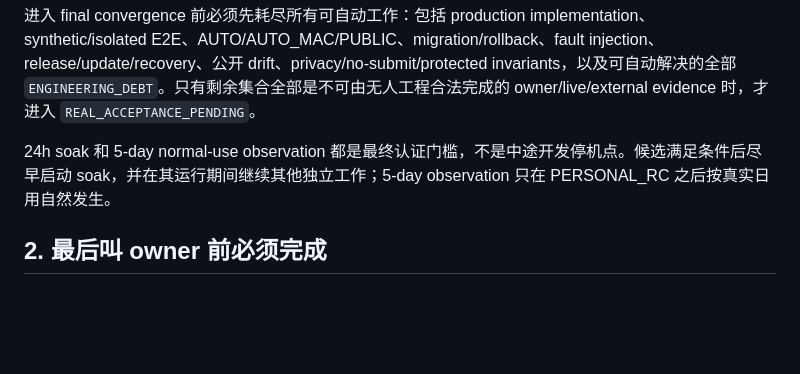
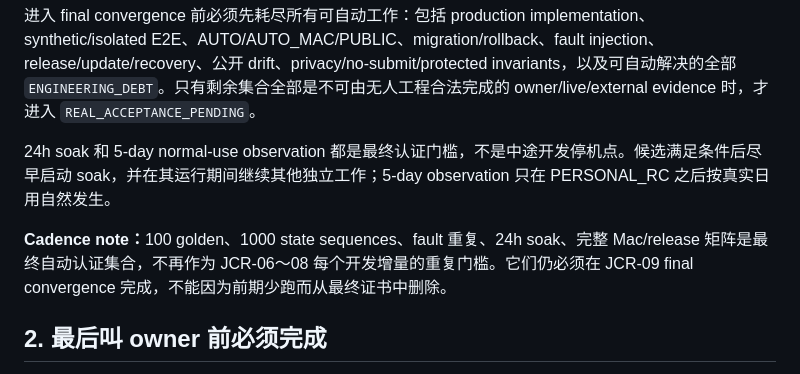
Before and after one commit to haohongfei2001-png/Job-Application-Executor, a Markdown page: docs/consumer-readiness-v1/07_FINAL_CERTIFICATION.md, the part around the change. GitHub-like rendering; blank space fills up the shorter version.

Commit message:
Clarify JAE heavy evidence belongs to final convergence

```diff
--- a/docs/consumer-readiness-v1/07_FINAL_CERTIFICATION.md
+++ b/docs/consumer-readiness-v1/07_FINAL_CERTIFICATION.md
@@ -7,6 +7,7 @@
 <p>JCR-01～08 以及 JCR-09 的自动部分不因真人、权限、付费、真实账号、真实短信、真实设备或外部服务证据缺失而等待。所有这类事项进入 <code>DEFERRED_FINAL_GATES.md</code>，相关 case 保持 UNVERIFIED/NOT_RUN，但其他开发继续。</p>
 <p>进入 final convergence 前必须先耗尽所有可自动工作：包括 production implementation、synthetic/isolated E2E、AUTO/AUTO_MAC/PUBLIC、migration/rollback、fault injection、release/update/recovery、公开 drift、privacy/no-submit/protected invariants，以及可自动解决的全部 <code>ENGINEERING_DEBT</code>。只有剩余集合全部是不可由无人工程合法完成的 owner/live/external evidence 时，才进入 <code>REAL_ACCEPTANCE_PENDING</code>。</p>
 <p>24h soak 和 5-day normal-use observation 都是最终认证门槛，不是中途开发停机点。候选满足条件后尽早启动 soak，并在其运行期间继续其他独立工作；5-day observation 只在 PERSONAL_RC 之后按真实日用自然发生。</p>
+<p><strong>Cadence note：</strong>100 golden、1000 state sequences、fault 重复、24h soak、完整 Mac/release 矩阵是最终自动认证集合，不再作为 JCR-06～08 每个开发增量的重复门槛。它们仍必须在 JCR-09 final convergence 完成，不能因为前期少跑而从最终证书中删除。</p>
 <h2 id="07_final_certification-2-最后叫-owner-前必须完成">2. 最后叫 owner 前必须完成</h2>
 <p>所有核心AUTO矩阵通过；100完整黄金任务由独立oracle验证；1000状态序列和关键fault重复；Macapp启动、session、更新/回退真实进程认证；24hsoak；privacy/submit/protected invariants通过；公开站点drift已查；exact candidate SHA/builddigest锁定；具体3种平台机制与真实目标候选范围准备好；脱敏诊断/安全停止/回退已经可用。</p>
 <p>严禁先让owner投一个岗位看看，再以“真实反馈”替代这些门槛。可用的公共网页、旧已脱敏案例、合成framework fixtures应先用尽。</p>
```
